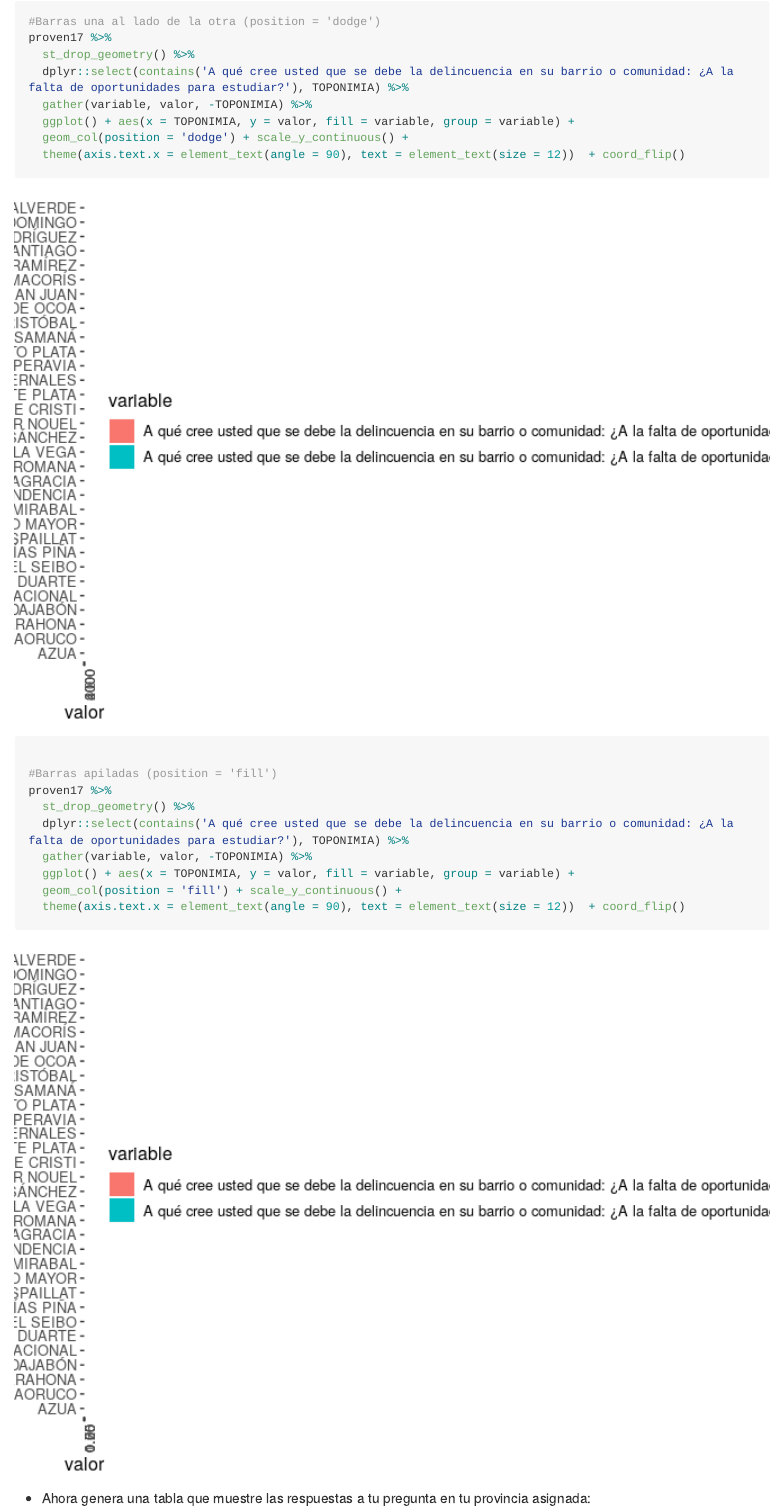
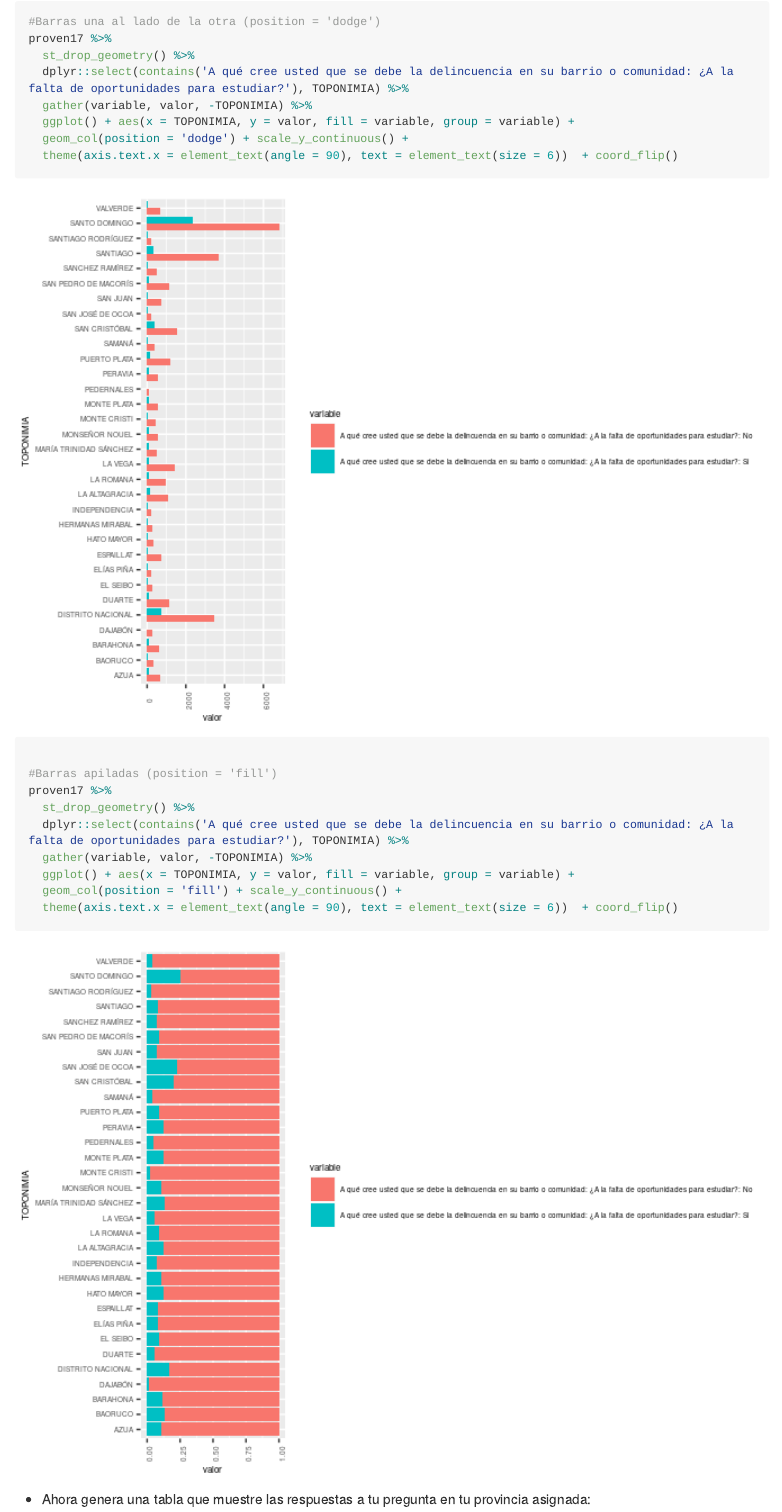
Before and after one commit to maestria-geotel-201902/unidad-2-asignacion-1-esda-operaciones-con-atributos-plots-naui2003, an R Markdown document (README.Rmd): the page in a window 1100 px wide, from 10600 px down before the commit and from 10560 px down after it, so that both start at the same text. The pictures show the output file README.md that the author committed with the source, drawn offline in the style of GitHub; long lines of code are wrapped.

Commit message:
Actualizacion del trabajo anterior

````diff
--- a/README.Rmd
+++ b/README.Rmd
@@ -420,7 +420,7 @@ proven17 %>%
   gather(variable, valor, -TOPONIMIA) %>%
   ggplot() + aes(x = TOPONIMIA, y = valor, fill = variable, group = variable) +
   geom_col(position = 'dodge') + scale_y_continuous() +
-  theme(axis.text.x = element_text(angle = 90), text = element_text(size = 12))  + coord_flip()
+  theme(axis.text.x = element_text(angle = 90), text = element_text(size = 6))  + coord_flip()
 
 #Barras apiladas (position = 'fill')
 proven17 %>%
@@ -429,7 +429,7 @@ proven17 %>%
   gather(variable, valor, -TOPONIMIA) %>%
   ggplot() + aes(x = TOPONIMIA, y = valor, fill = variable, group = variable) +
   geom_col(position = 'fill') + scale_y_continuous() +
-  theme(axis.text.x = element_text(angle = 90), text = element_text(size = 12))  + coord_flip()
+  theme(axis.text.x = element_text(angle = 90), text = element_text(size = 6))  + coord_flip()
 ```
 
 * Ahora genera una tabla que muestre las respuestas a tu pregunta en tu provincia asignada:
````
Also changed, not shown: README.md, img/unnamed-chunk-32-1.png, img/unnamed-chunk-32-2.png.
